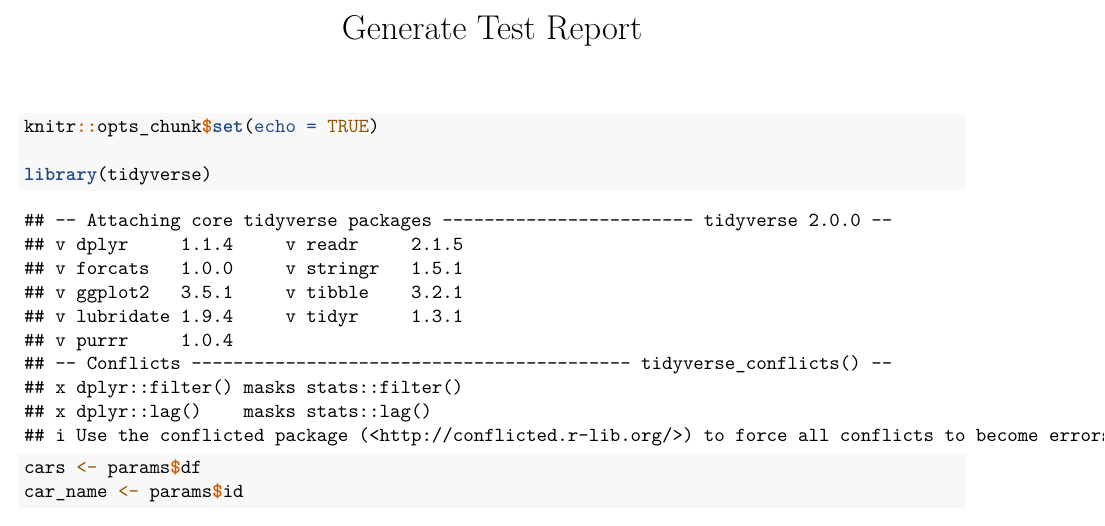
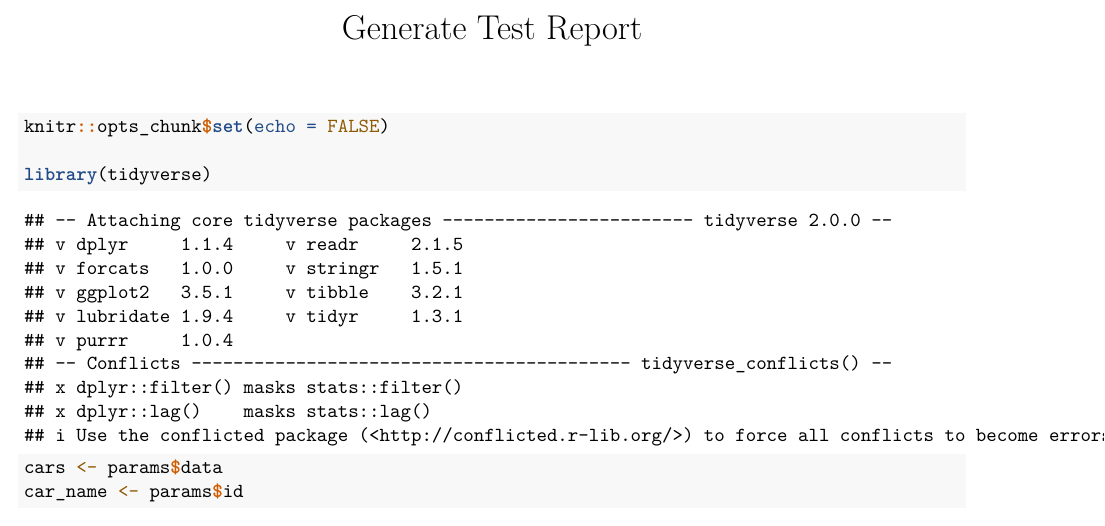
Before and after one commit to Phiido/roosdorp, an R Markdown document (inst/extdata/report_test.Rmd): part of the page, cut so that both start at the same text. Rendered offline with R 4.5, knitr and Pandoc, then LaTeX, with nearby package versions; some code elsewhere in the file could not run offline.

````diff
--- a/inst/rmd/report_test.Rmd
+++ b/inst/extdata/report_test.Rmd
@@ -2,16 +2,16 @@
 title: "Generate Test Report"
 output: pdf_document
 params:
-  df: ""
+  data: ""
   id: ""
 ---
 
 ```{r}
-knitr::opts_chunk$set(echo = TRUE)
+knitr::opts_chunk$set(echo = FALSE)
 
 library(tidyverse)
 
-cars <- params$df
+cars <- params$data
 car_name <- params$id
 
 ```
````
Also changed, not shown: inst/extdata/report_test.Rmd (2 more changed lines).
